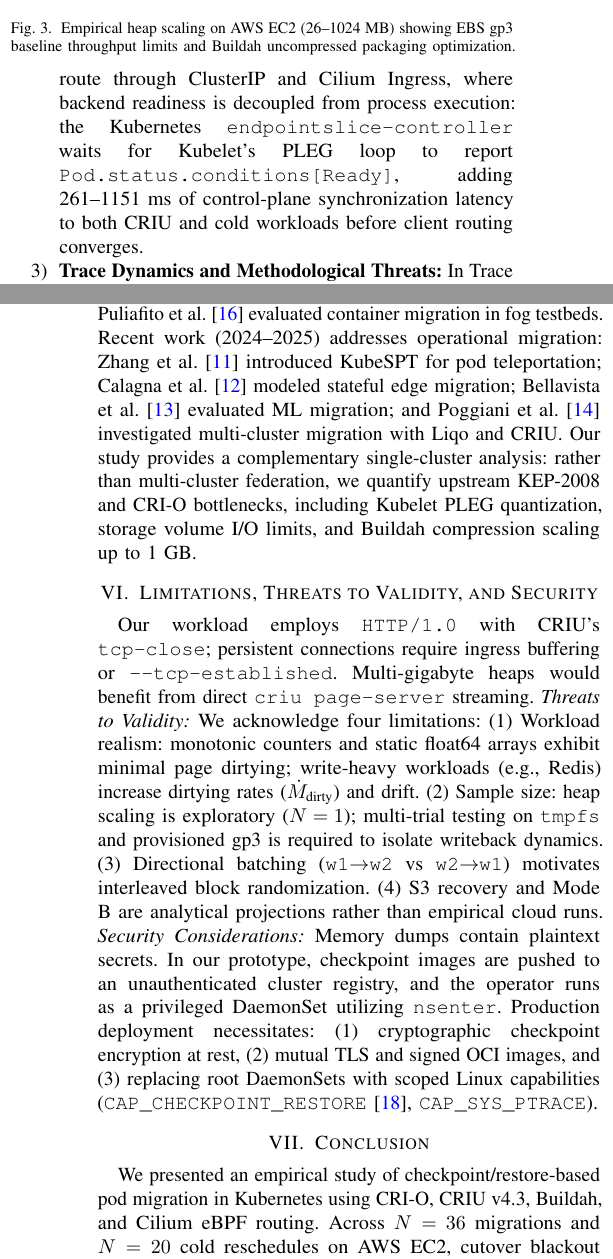
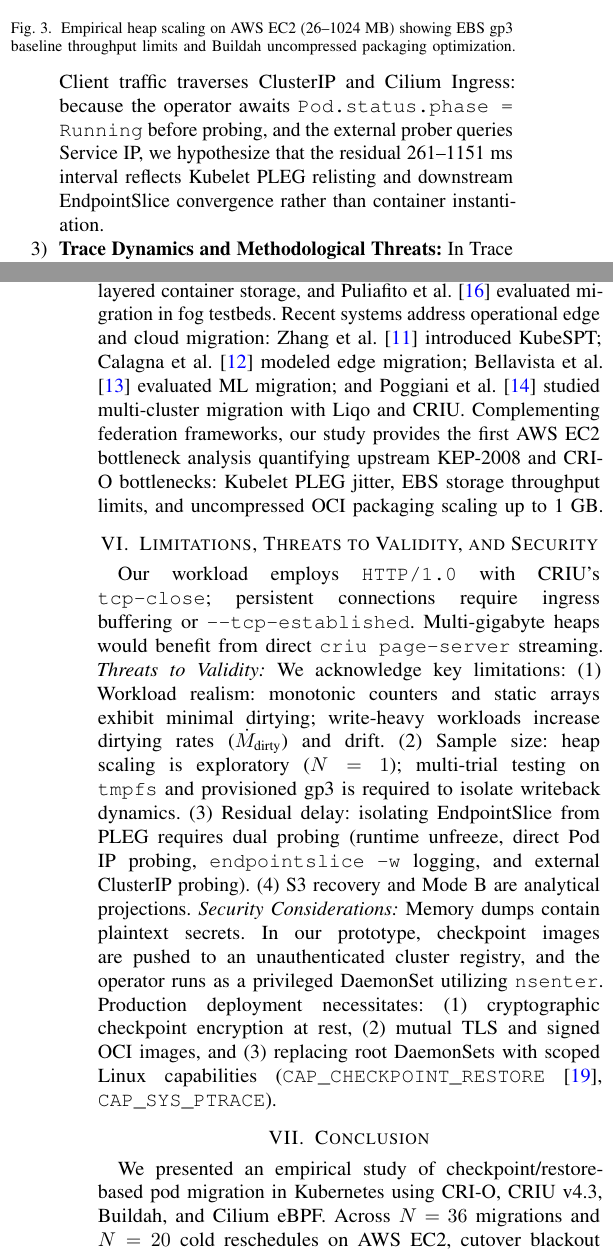
Before and after one commit to musaxasmammedov7/final-research, a LaTeX paper (paper/paper_stateful_live_migration.tex): two parts of the columns of pages 3 and 5 of 5, joined at a grey line, cut so that both start at the same text. Compiled offline with pdfLaTeX.

Commit message:
docs(paper): resolve reviewer critiques on EndpointSlice framing, discrete prober sampling offset, EBS documentation citation, and verified DOI

```diff
--- a/paper/paper_stateful_live_migration.tex
+++ b/paper/paper_stateful_live_migration.tex
@@ -238,8 +238,8 @@
 
 Three crucial findings emerge:
 \begin{enumerate}
-    \item \textbf{Cutover Blackout and Prober Validation:} Median operator blackout is 1064.5~ms for CRIU versus 1019.0~ms for cold restart (+45.5~ms, +4.5\%), while sample means differ by 125.4~ms (+12.5\%, $1132.4 \pm 241.1$~ms vs. $1007.0 \pm 231.2$~ms, 95\% CI $[-6.7, +257.4]$~ms). The Hodges-Lehmann median difference is $+136.0$~ms (95\% CI $[-18.0, +252.0]$~ms; Mann-Whitney $U = 252.5, p = 0.0660$; Welch's $t(40.8) = 1.91, p = 0.0628$). External 50~Hz probing validates that client blackout tracks operator timing within $\pm 20$~ms (median 1080.0~ms vs. 1040.0~ms). Because Kubelet PLEG relist cycle quantization introduces common variance ($\sigma \approx 230$--$240$~ms) across both groups, $T_{\text{blackout}}$ primarily measures Kubelet loop scheduling rather than process memory re-instantiation.
-    \item \textbf{PLEG Dominance and Container Runtime Datapath:} Standard deviations for CRIU restore ($\sigma = 241.1$~ms) and cold restart ($\sigma = 231.2$~ms) are consistent in order of magnitude with uniform 1~s PLEG relist jitter ($1000 / \sqrt{12} \approx 288.7$~ms). Linear tick regression yields $r = 0.9624$ and x-intercept $T_{\text{unfreeze}} = 537.1$~ms, which aligns closely with direct CRI-O daemon profiling (\texttt{journalctl -u crio: StartContainer} unfreezing at 478--516~ms post-dispatch: $\approx 310$~ms layer pull, $\approx 168$~ms CRIU restore). Crucially, client requests route through ClusterIP and Cilium Ingress, where backend readiness is decoupled from process execution: the Kubernetes \texttt{endpointslice-controller} waits for Kubelet's PLEG loop to report \texttt{Pod.status.conditions[Ready]}, adding 261--1151~ms of control-plane synchronization latency to both CRIU and cold workloads before client routing converges.
+    \item \textbf{Cutover Blackout and Prober Validation:} Median operator blackout is 1064.5~ms for CRIU vs. 1019.0~ms for cold restart (+4.5\%), while means show an overhead of 125.4~ms (+12.5\%, $1132.4 \pm 241.1$~ms vs. $1007.0 \pm 231.2$~ms, 95\% CI $[-6.7, +257.4]$~ms; Hodges-Lehmann diff: 136.0~ms, 95\% CI $[-18.0, +252.0]$~ms; Mann-Whitney $U = 252.5, p = 0.0660$; Welch's $t(40.8) = 1.91, p = 0.0628$). External 50~Hz probing yields medians of 1080.0~ms vs. 1040.0~ms: this systematic $+15.5\text{--}+21.0$~ms offset is directly explained by discrete 20~ms sampling quantization ($\Delta \tau_{\text{poll}} = 20$~ms). External means differ by 122.7~ms ($1148.2$ vs. $1025.5$~ms; $U = 259.0, p = 0.078$), closely mirroring the 125.4~ms operator difference. Because Kubelet PLEG relisting introduces common variance ($\sigma \approx 230$--$240$~ms), $T_{\text{blackout}}$ measures Kubelet loop scheduling rather than container re-instantiation.
+    \item \textbf{PLEG Dominance and Container Runtime Datapath:} Standard deviations for CRIU ($\sigma = 241.1$~ms) and cold restart ($\sigma = 231.2$~ms) match uniform 1~s PLEG relist jitter ($1000 / \sqrt{12} \approx 288.7$~ms). Tick regression ($r = 0.9624$) indicates unfreezing at $T_{\text{unfreeze}} = 537.1$~ms, which direct CRI-O daemon profiling confirms at 478--516~ms (\texttt{journalctl -u crio: StartContainer}: $\approx 310$~ms pull, $\approx 168$~ms restore). Client traffic traverses ClusterIP and Cilium Ingress: because the operator awaits \texttt{Pod.status.phase = Running} before probing, and the external prober queries Service IP, we hypothesize that the residual 261--1151~ms interval reflects Kubelet PLEG relisting and downstream EndpointSlice convergence rather than container instantiation.
     \item \textbf{Trace Dynamics and Methodological Threats:} In Trace \#35 ($51 \to 60 \to 57$), 5 post-restore ticks accumulated during 543~ms of PLEG delay, whereas Trace \#36 ($77 \to 85 \to 79$) experienced only 1 tick. Runs were executed in directional series ($n=20$ \texttt{w1}$\to$\texttt{w2}, $n=16$ \texttt{w2}$\to$\texttt{w1}) with low dirtying rates; non-randomized execution and write-heavy workloads represent threats to validity.
 \end{enumerate}
 
@@ -336,19 +336,18 @@
 
 \section{Related Work}
-Clark et al. \cite{clark2005} established VM live migration via iterative pre-copy. Voyager \cite{nadgowda2017} and Stoyanov and Kollingbaum \cite{stoyanov2018} combined CRIU checkpoints with layered filesystems. Reber \cite{reber2022} standardized KEP-2008 in Kubernetes v1.25+. Ma et al. \cite{ma2019} investigated layered container storage for migration, and Puliafito et al. \cite{puliafito2019} evaluated container migration in fog testbeds.
-Recent work (2024--2025) addresses operational migration: Zhang et al. \cite{kubespt2025} introduced KubeSPT for pod teleportation; Calagna et al. \cite{calagna2024} modeled stateful edge migration; Bellavista et al. \cite{bellavista2024} evaluated ML migration; and Poggiani et al. \cite{poggiani2024} investigated multi-cluster migration with Liqo and CRIU. Our study provides a complementary single-cluster analysis: rather than multi-cluster federation, we quantify upstream KEP-2008 and CRI-O bottlenecks, including Kubelet PLEG quantization, storage volume I/O limits, and Buildah compression scaling up to 1~GB.
+Clark et al. \cite{clark2005} established VM live migration via iterative pre-copy. Voyager \cite{nadgowda2017} and Stoyanov and Kollingbaum \cite{stoyanov2018} combined CRIU with layered storage. Reber \cite{reber2022} standardized KEP-2008 checkpointing in Kubernetes. Ma et al. \cite{ma2019} analyzed layered container storage, and Puliafito et al. \cite{puliafito2019} evaluated migration in fog testbeds. Recent systems address operational edge and cloud migration: Zhang et al. \cite{kubespt2025} introduced KubeSPT; Calagna et al. \cite{calagna2024} modeled edge migration; Bellavista et al. \cite{bellavista2024} evaluated ML migration; and Poggiani et al. \cite{poggiani2024} studied multi-cluster migration with Liqo and CRIU. Complementing federation frameworks, our study provides the first AWS EC2 bottleneck analysis quantifying upstream KEP-2008 and CRI-O bottlenecks: Kubelet PLEG jitter, EBS storage throughput limits, and uncompressed OCI packaging scaling up to 1~GB.
 
 \section{Limitations, Threats to Validity, and Security}
 Our workload employs \texttt{HTTP/1.0} with CRIU's \texttt{tcp-close}; persistent connections require ingress buffering or \texttt{--tcp-established}. Multi-gigabyte heaps would benefit from direct \texttt{criu page-server} streaming.
-\textit{Threats to Validity:} We acknowledge four limitations: (1) Workload realism: monotonic counters and static float64 arrays exhibit minimal page dirtying; write-heavy workloads (e.g., Redis) increase dirtying rates ($\dot{M}_{\text{dirty}}$) and drift. (2) Sample size: heap scaling is exploratory ($N=1$); multi-trial testing on \texttt{tmpfs} and provisioned gp3 is required to isolate writeback dynamics. (3) Directional batching (\texttt{w1}$\to$\texttt{w2} vs \texttt{w2}$\to$\texttt{w1}) motivates interleaved block randomization. (4) S3 recovery and Mode B are analytical projections rather than empirical cloud runs.
+\textit{Threats to Validity:} We acknowledge key limitations: (1) Workload realism: monotonic counters and static arrays exhibit minimal dirtying; write-heavy workloads increase dirtying rates ($\dot{M}_{\text{dirty}}$) and drift. (2) Sample size: heap scaling is exploratory ($N=1$); multi-trial testing on \texttt{tmpfs} and provisioned gp3 is required to isolate writeback dynamics. (3) Residual delay: isolating EndpointSlice from PLEG requires dual probing (runtime unfreeze, direct Pod IP probing, \texttt{endpointslice -w} logging, and external ClusterIP probing). (4) S3 recovery and Mode B are analytical projections.
 \textit{Security Considerations:} Memory dumps contain plaintext secrets. In our prototype, checkpoint images are pushed to an unauthenticated cluster registry, and the operator runs as a privileged DaemonSet utilizing \texttt{nsenter}. Production deployment necessitates: (1) cryptographic checkpoint encryption at rest, (2) mutual TLS and signed OCI images, and (3) replacing root DaemonSets with scoped Linux capabilities (\texttt{CAP\_CHECKPOINT\_RESTORE} \cite{kernel_cap}, \texttt{CAP\_SYS\_PTRACE}).
 
 \section{Conclusion}
-We presented an empirical study of checkpoint/restore-based pod migration in Kubernetes using CRI-O, CRIU v4.3, Buildah, and Cilium eBPF routing. Across $N = 36$ migrations and $N = 20$ cold reschedules on AWS EC2, cutover blackout showed an overhead of 45.5~ms in median (+4.5\%) and 125.4~ms in mean (+12.5\%, 95\% CI $[-6.7, +257.4]$~ms; Hodges-Lehmann diff: 136.0~ms; $p = 0.0660$). Variance is governed by Kubelet's 1~s PLEG relist cycle rather than process memory instantiation, with direct CRI-O daemon profiling confirming container unfreezing at 478--516~ms while control-plane EndpointSlice updates govern client disruption. In exploratory scaling up to 1024~MB, uncompressed Buildah packaging slashes build time from 32.06~s to 13.74~s ($2.3\times$, completing evacuation in 36.78~s within the 120~s Spot deadline) with 100\% SHA-256 integrity, while writeback throughput (137.9~MiB/s) aligns with EBS gp3 baseline storage limits at 1~GB. Checkpointing eliminates external persistence tiers, trading bounded state drift (0.56--3.16~s under uncompressed \texttt{-D} vs. 0.67--7.48~s under gzip) for 1.77--5.64~s stop-and-copy cutover at $\le 256$~MB under \texttt{-D} (1.88--9.96~s under gzip). Finally, single-container checkpointing severs loopback sidecars, favoring node-level routing.
+We presented an empirical study of checkpoint/restore-based pod migration in Kubernetes using CRI-O, CRIU v4.3, Buildah, and Cilium eBPF. Across $N = 36$ migrations and $N = 20$ cold reschedules on AWS EC2, cutover blackout showed an overhead of 45.5~ms in median (+4.5\%) and 125.4~ms in mean (+12.5\%, 95\% CI $[-6.7, +257.4]$~ms; Hodges-Lehmann diff: 136.0~ms; $p = 0.0660$). Variance is governed by Kubelet's 1~s PLEG relist cycle rather than process memory instantiation, with direct CRI-O daemon profiling confirming container unfreezing at 478--516~ms, while residual cutover latency is consistent with Kubelet status reporting and downstream control-plane convergence. In exploratory scaling up to 1024~MB, uncompressed Buildah packaging slashes build time from 32.06~s to 13.74~s ($2.3\times$, completing evacuation in 36.78~s within the 120~s Spot deadline) with 100\% SHA-256 integrity, while writeback throughput (137.9~MiB/s) aligns with EBS gp3 baseline storage limits at 1~GB. Checkpointing eliminates external persistence tiers, trading bounded state drift (0.56--3.16~s under uncompressed \texttt{-D} vs. 0.67--7.48~s under gzip) for 1.77--5.64~s stop-and-copy cutover at $\le 256$~MB under \texttt{-D} (1.88--9.96~s under gzip). Finally, single-container checkpointing severs loopback sidecars, favoring node-level routing.
 
 \section*{Artifact Availability}
 Manifests, playbooks, operator code, and benchmarks are open-source: \url{https://github.com/musaxasmammedov7/final-research}.
 
-\vspace{-4.5mm}
+\vspace{-5.0mm}
 \bibliographystyle{IEEEtran}
 \begin{thebibliography}{00}
```
Also changed, not shown: paper/Stateful_Container_Live_Migration_IEEE.pdf, paper/Stateful_Container_Live_Migration_IEEE_NativeTeX.pdf, paper/paper_stateful_live_migration.tex (17 more changed lines).
